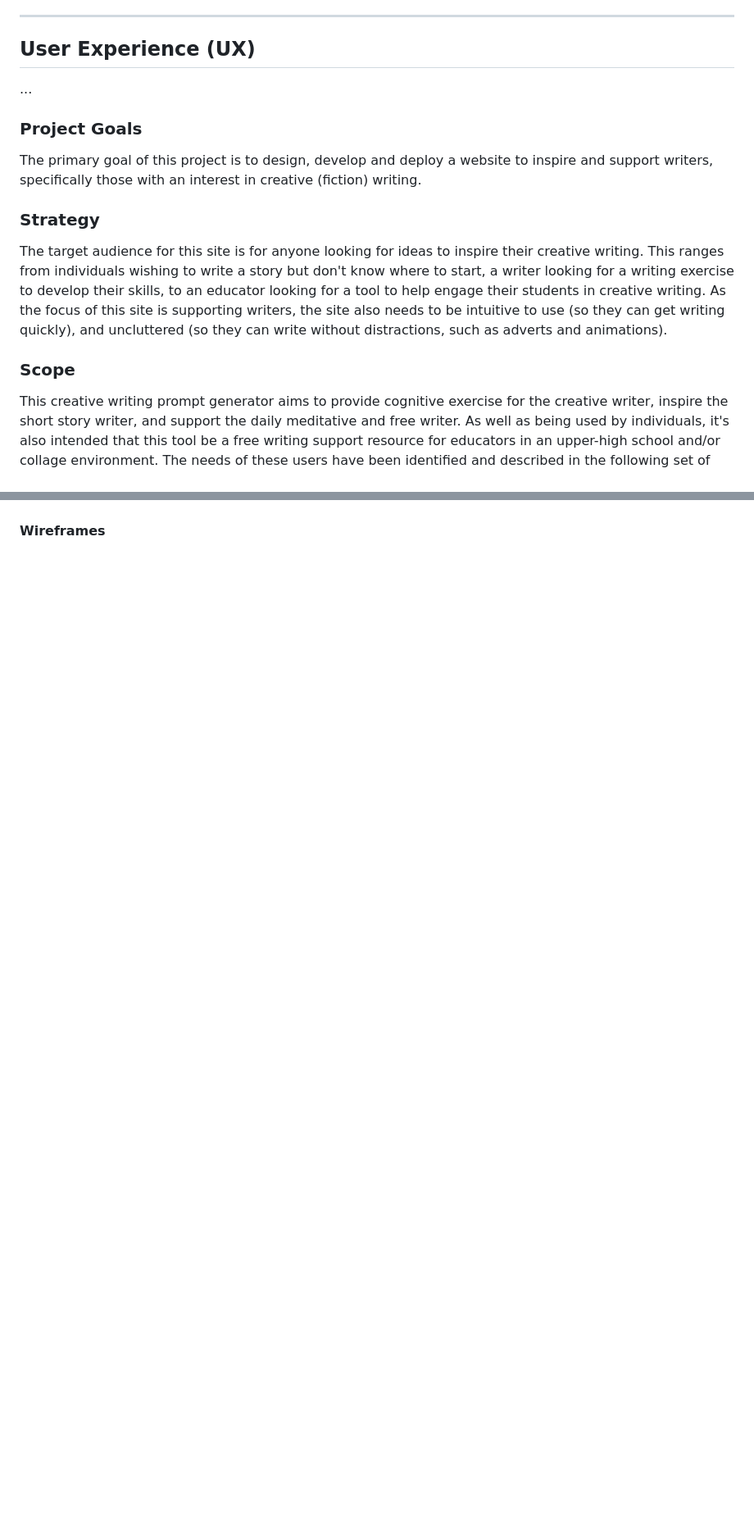
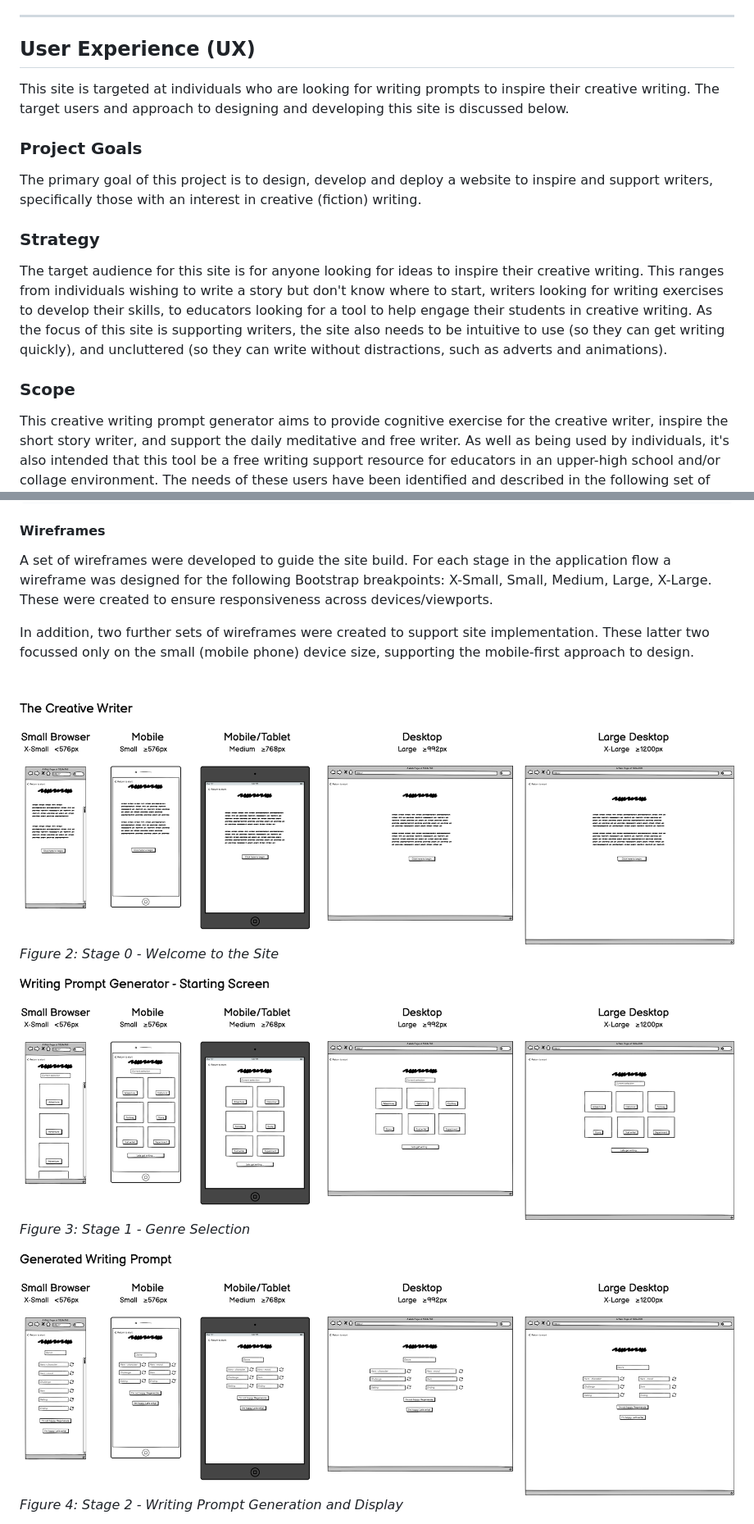
Before and after one commit to mikiburgess/MP2-Creative-Writer, a Markdown page: README.md, 2 parts joined by grey strips. Shown at 82% size. Drawn GitHub-style; blank space fills up the shorter version.

```diff
--- a/README.md
+++ b/README.md
@@ -46,25 +47,20 @@ This repository and the associated deployed website comprise my submission for t
 - - -
 
 ## User Experience (UX)
+This site is targeted at individuals who are looking for writing prompts to inspire their creative writing. The target users and approach to designing and developing this site is discussed below.
 
-
-
-
-...
 
 ### Project Goals
 The primary goal of this project is to design, develop and deploy a website to inspire and support writers, specifically those with an interest in creative (fiction) writing.
 
 ### Strategy
 <!-- What are we aiming to achieve, and for whom? -->
-
-The target audience for this site is for anyone looking for ideas to inspire their creative writing. This ranges from individuals wishing to write a story but don't know where to start, a writer looking for a writing exercise to develop their skills, to an educator looking for a tool to help engage their students in creative writing.
+The target audience for this site is for anyone looking for ideas to inspire their creative writing. This ranges from individuals wishing to write a story but don't know where to start, writers looking for writing exercises to develop their skills, to educators looking for a tool to help engage their students in creative writing.
 As the focus of this site is supporting writers, the site also needs to be intuitive to use (so they can get writing quickly), and uncluttered (so they can write without distractions, such as adverts and animations).
 
 
 ### Scope
 <!-- What features do we want to include in the design? What's on the table, and whats off (for now)? -->
-
 This creative writing prompt generator aims to provide cognitive exercise for the creative writer, inspire the short story writer, and support the daily meditative and free writer. As well as being used by individuals, it's also intended that this tool be a free writing support resource for educators in an upper-high school and/or collage environment.
 The needs of these users have been identified and described in the following set of user stories.
 
@@ -101,2 +144,16 @@ The four identified users for this site are listed below, along with their speci
 
 #### Wireframes
+A set of wireframes were developed to guide the site build. For each stage in the application flow a wireframe was designed for the following Bootstrap breakpoints: X-Small, Small, Medium, Large, X-Large. These were created to ensure responsiveness across devices/viewports.
+
+In addition, two further sets of wireframes were created to support site implementation. These latter two focussed only on the small (mobile phone) device size, supporting the mobile-first approach to design.\
+\
+\
+![Stage 0 - Welcome to the Site*](docs/wireframes/stage-0-start.png)
+*Figure 2: Stage 0 - Welcome to the Site*
+
+![Stage 1 - Genre Selection*](docs/wireframes/stage-1-select-genre.png)
+*Figure 3: Stage 1 - Genre Selection*
+
+![Stage 2 - Writing Prompt Generation and Display*](docs/wireframes/stage-2-writing-prompt.png)
+*Figure 4: Stage 2 - Writing Prompt Generation and Display*
+
```
Also changed, not shown: other parts of README.md (+64 -0 lines).
